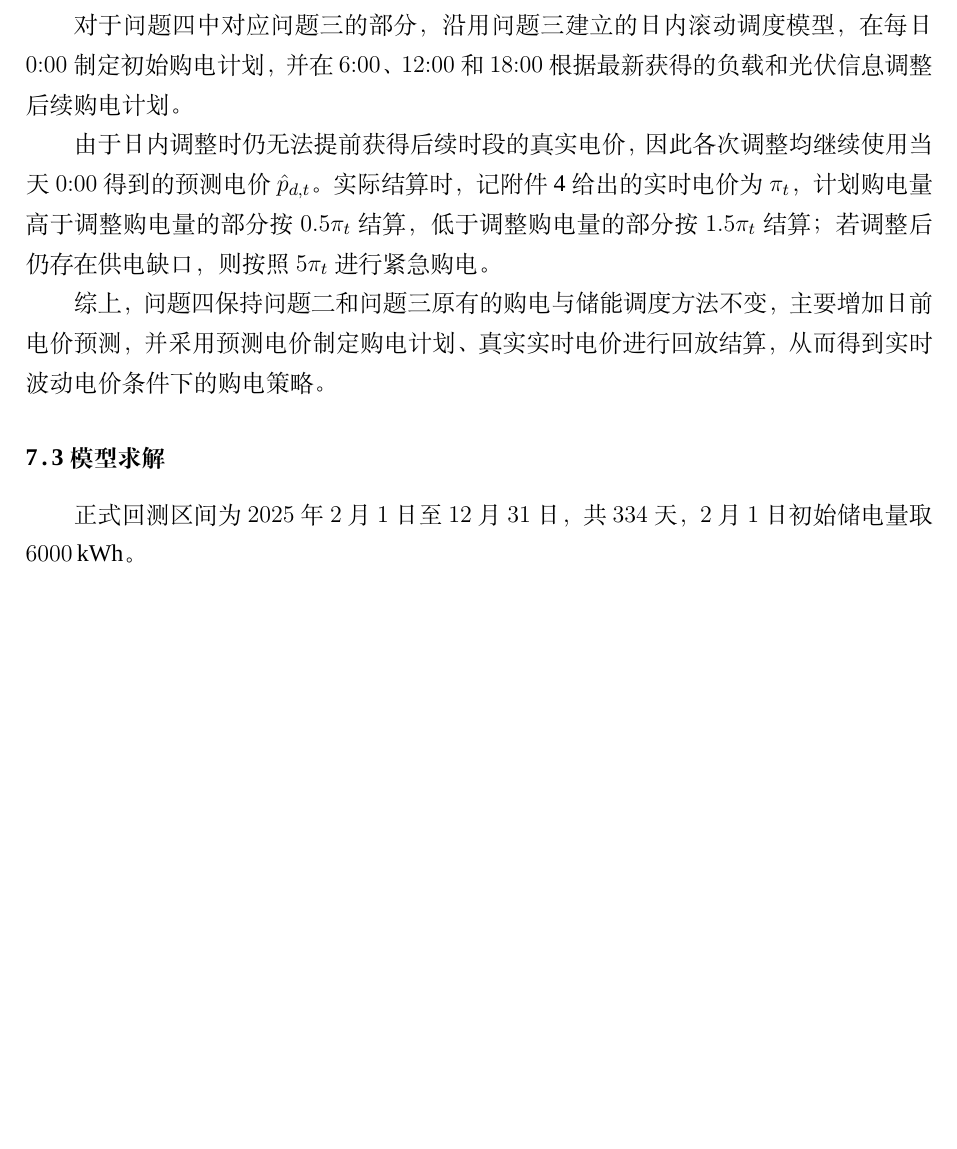
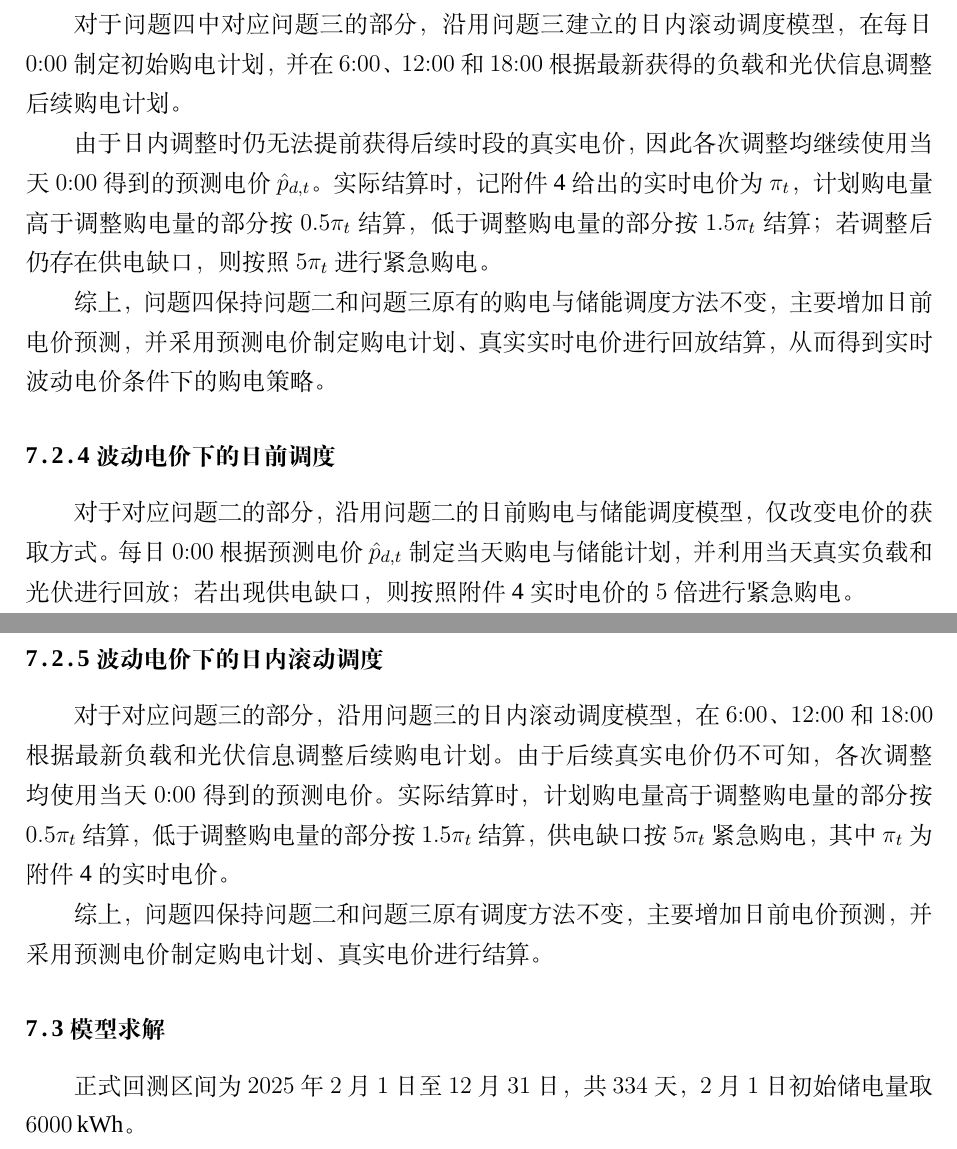
Before and after one commit to Sen-illion/math-modeling-paper, a LaTeX thesis (main_print.tex, which reads sections/q4.tex): part of page 36 of 46 before the commit and two parts of pages 36 and 37 of 46 after it, the two joined at a grey line, cut so that both start at the same text, the shorter picture padded with empty space. Compiled offline with XeLaTeX; a missing font is replaced by an installed copy or a similar font.

Commit message:
Update on Overleaf.

```diff
--- a/sections/q4.tex
+++ b/sections/q4.tex
@@ -47,6 +47,16 @@ b_{d,t}
 由于日内调整时仍无法提前获得后续时段的真实电价，因此各次调整均继续使用当天 $0{:}00$ 得到的预测电价 $\hat p_{d,t}$。实际结算时，记附件~4 给出的实时电价为 $\pi_t$，计划购电量高于调整购电量的部分按 $0.5\pi_t$ 结算，低于调整购电量的部分按 $1.5\pi_t$ 结算；若调整后仍存在供电缺口，则按照 $5\pi_t$ 进行紧急购电。
 
 综上，问题四保持问题二和问题三原有的购电与储能调度方法不变，主要增加日前电价预测，并采用预测电价制定购电计划、真实实时电价进行回放结算，从而得到实时波动电价条件下的购电策略。
+
+\subsubsection{波动电价下的日前调度}
+
+对于对应问题二的部分，沿用问题二的日前购电与储能调度模型，仅改变电价的获取方式。每日 $0{:}00$ 根据预测电价 $\hat p_{d,t}$ 制定当天购电与储能计划，并利用当天真实负载和光伏进行回放；若出现供电缺口，则按照附件~4 实时电价的 $5$ 倍进行紧急购电。
+
+\subsubsection{波动电价下的日内滚动调度}
+
+对于对应问题三的部分，沿用问题三的日内滚动调度模型，在 $6{:}00$、$12{:}00$ 和 $18{:}00$ 根据最新负载和光伏信息调整后续购电计划。由于后续真实电价仍不可知，各次调整均使用当天 $0{:}00$ 得到的预测电价。实际结算时，计划购电量高于调整购电量的部分按 $0.5\pi_t$ 结算，低于调整购电量的部分按 $1.5\pi_t$ 结算，供电缺口按 $5\pi_t$ 紧急购电，其中 $\pi_t$ 为附件~4 的实时电价。
+
+综上，问题四保持问题二和问题三原有调度方法不变，主要增加日前电价预测，并采用预测电价制定购电计划、真实电价进行结算。
 
 
 \subsection{模型求解}
```
